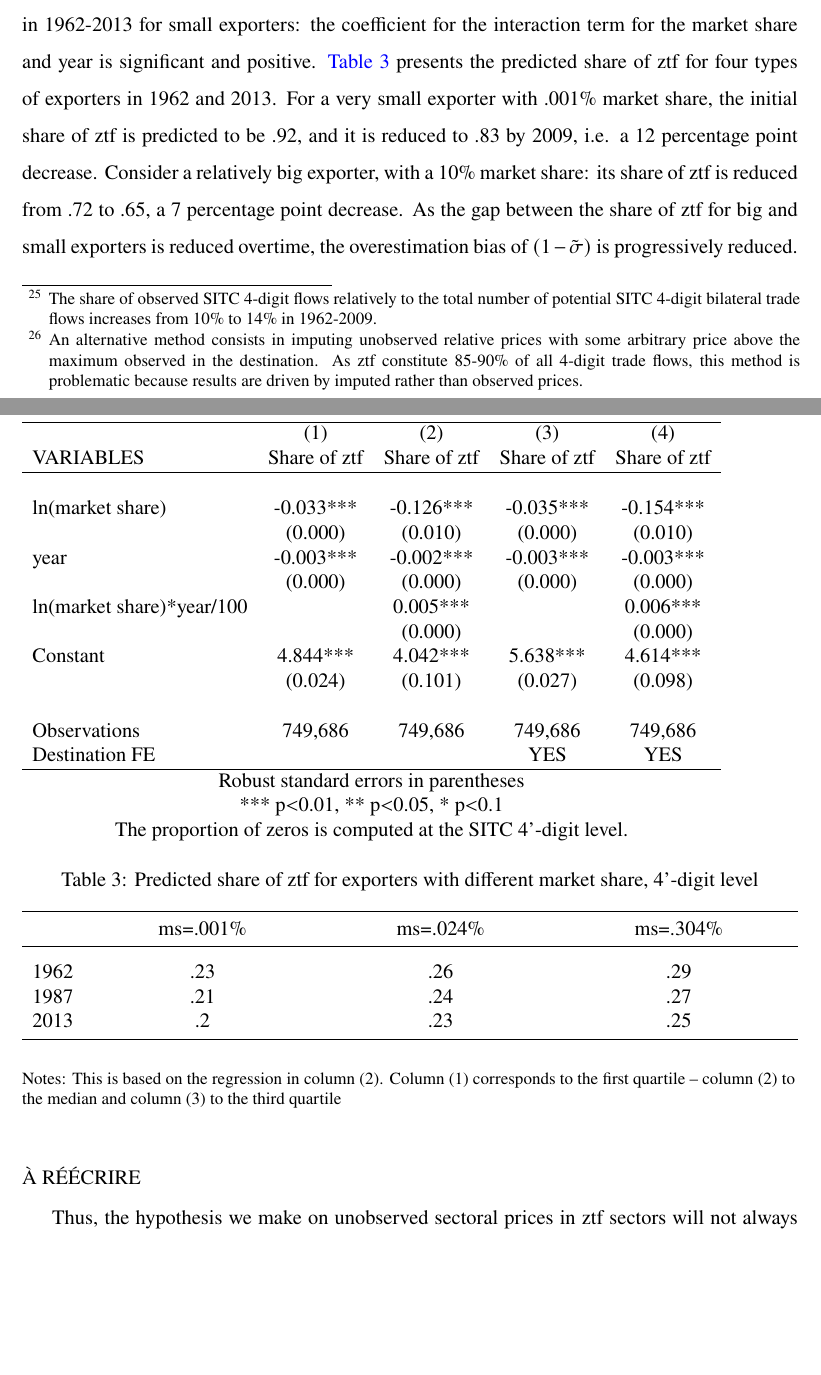
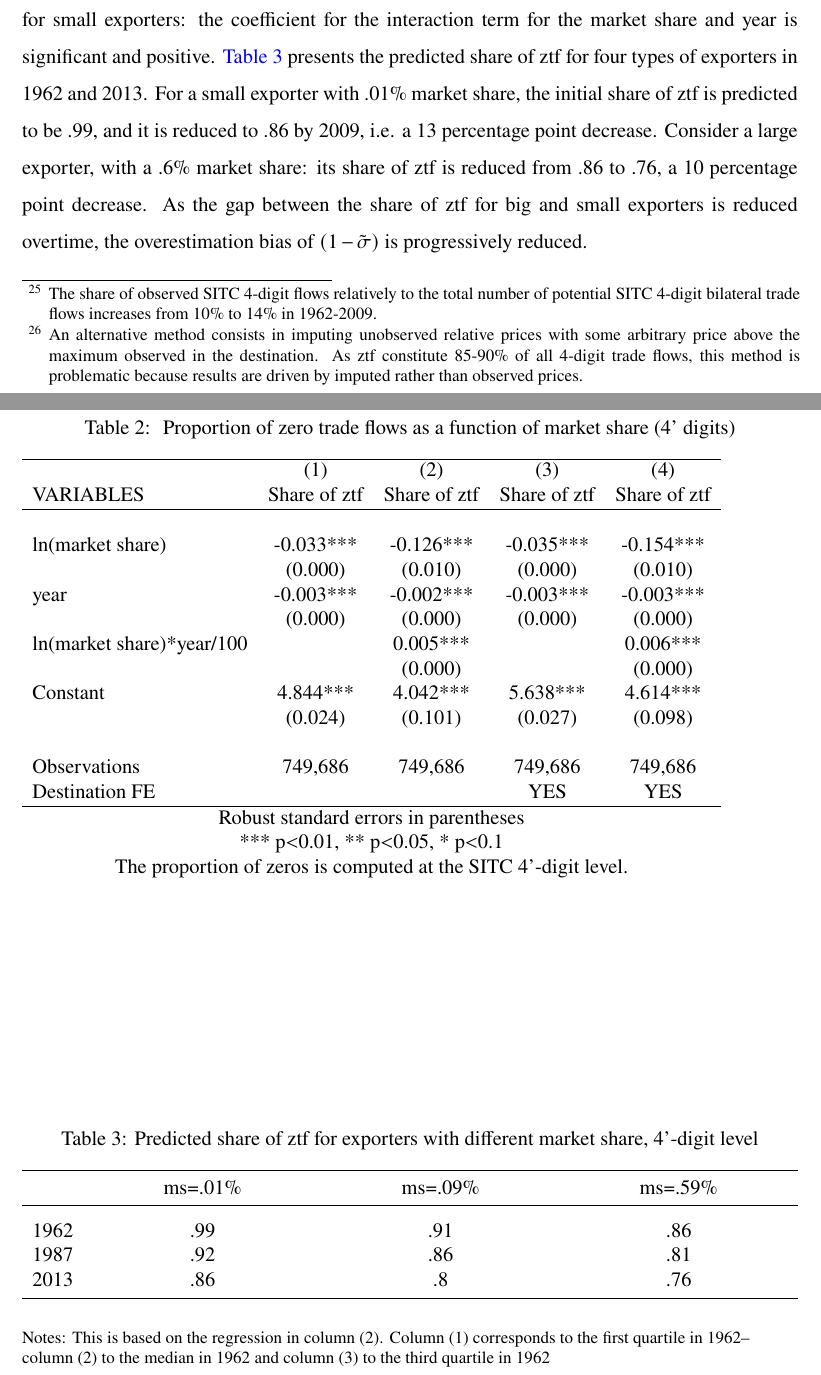
Before and after one commit to gdaudin/trade_elasticities, a LaTeX paper (Rédaction/tex/elast_paper-merged.tex, which reads Rédaction/tex/zdesc5.tex): two parts of pages 19 and 20 of 38 before the commit and two parts of pages 19 and 20 of 39 after it, joined at a grey line, cut so that both start at the same text, the shorter picture padded with empty space. Compiled offline with pdfLaTeX.

Commit message:
Fin sur les zéros

```diff
--- a/Rédaction/tex/elast_paper-merged.tex
+++ b/Rédaction/tex/elast_paper-merged.tex
@@ -656,10 +656,7 @@ This is only possible when zero trade flows are present in an existing bilateral
 
 This assumption would not bias our estimate if the underestimation factor were constant across exporters. This scalar would cancel out across sources, and the estimated substitutability parameter would correspond to the true parameter. {\hyperref[ref-005]{Table 2}} shows it is not the case. The share of ztf is strongly decreasing in market share, i.e. the underestimation factor is larger for small exporters (though they already have higher prices). As a result, for a given observed distribution of market shares, the underlying dispersion in relative prices of the composite good is greater than the observed dispersion in relative prices. This means that the estimated parameter $(1-\tilde{\sigma })$ overestimates the true substitutability parameter $(1-\sigma)$.
 
-
-À RÉÉCRIRE
-{\hyperref[ref-005]{Table 2}} shows that the reduction in the share of ztf proceeds at quicker pace in 1962-2013 for small exporters: the coefficient for the interaction term for the market share and year is significant and positive. {\hyperref[ref-006]{Table 3}} presents the predicted share of ztf for four types of exporters in 1962 and 2013. For a very small exporter with .001\% market share, the initial share of ztf is predicted to be .92, and it is reduced to .83 by 2009, i.e. a 12 percentage point decrease. Consider a relatively big exporter, with a 10\% market share: its share of ztf is reduced from .72 to .65, a 7 percentage point decrease. As the gap between the share of ztf for big and small exporters is reduced overtime, the overestimation bias of $(1-\tilde{\sigma })$ is progressively reduced.
-À RÉÉCRIRE
+{\hyperref[ref-005]{Table 2}} shows that the reduction in the share of ztf proceeds at quicker pace in 1962-2013 for small exporters: the coefficient for the interaction term for the market share and year is significant and positive. {\hyperref[ref-006]{Table 3}} presents the predicted share of ztf for four types of exporters in 1962 and 2013. For a  small exporter with .01\% market share, the initial share of ztf is predicted to be .99, and it is reduced to .86 by 2009, i.e. a 13 percentage point decrease. Consider a large exporter, with a .6\% market share: its share of ztf is reduced from .86 to .76, a 10 percentage point decrease. As the gap between the share of ztf for big and small exporters is reduced overtime, the overestimation bias of $(1-\tilde{\sigma })$ is progressively reduced.
 
 %Guillaume DaudinGD2016-04-20T14:47:00Z Guillaume DaudinGD Guillaume DaudinGD Guillaume Daudin Guillaume Daudin GD GD 2016-04-20T14:47:00Z 2016-04-20T14:47:00Z noteLA: J'enleve la phrase qui suit parce que ce qui compte c'est l'\'{e}cart entre les deux et non pas le fait que les prix soient sous-estim\'{e}s pour les petits. `Hence, the overestimation of the underling ${\sigma}$ by the estimated substitutability parameter ${\sigma}$ because of the under-estimation of small exporters' prices declines over time.' noteLA: J'enleve la phrase qui suit parce que ce qui compte c'est l'\'{e}cart entre les deux et non pas le fait que les prix soient sous-estim\'{e}s pour les petits. `Hence, the overestimation of the underling ${\sigma}$ by the estimated substitutability parameter ${\sigma}$ because of the under-estimation of small exporters' prices declines over time.' noteLA: J'enleve la phrase qui suit parce que ce qui compte c'est l'\'{e}cart entre les deux et non pas le fait que les prix soient sous-estim\'{e}s pour les petits. `Hence, the overestimation of the underling ${\sigma}$ by the estimated substitutability parameter ${\sigma}$ because of the under-estimation of small exporters' prices declines over time.'
 
--- a/Rédaction/tex/zdesc5.tex
+++ b/Rédaction/tex/zdesc5.tex
@@ -5,15 +5,15 @@
 \begin{tabularx}{\textwidth}{lCCC}
 
 \toprule
-{}&{ms=.001\%}&{ms=.024\%}&{ms=.304\%} \tabularnewline
+{}&{ms=.01\%}&{ms=.09\%}&{ms=.59\%} \tabularnewline
 \midrule\addlinespace[1.5ex]
-1962&.23&.26&.29 \tabularnewline
-1987&.21&.24&.27 \tabularnewline
-2013&.2&.23&.25 \tabularnewline
+1962&.99&.91&.86 \tabularnewline
+1987&.92&.86&.81 \tabularnewline
+2013&.86&.8&.76 \tabularnewline
 \bottomrule \addlinespace[1.5ex]
 
 \end{tabularx}
 \begin{flushleft}
-\footnotesize Notes: This is based on the regression in column (2). Column (1) corresponds to the first quartile -- column (2) to the median and column (3) to the third quartile
+\footnotesize Notes: This is based on the regression in column (2). Column (1) corresponds to the first quartile in 1962-- column (2) to the median in 1962 and column (3) to the third quartile in 1962
 \end{flushleft}
 \end{table}
```
Also changed, not shown: Rédaction/tex/elast_paper-merged.pdf, 1 other file.
